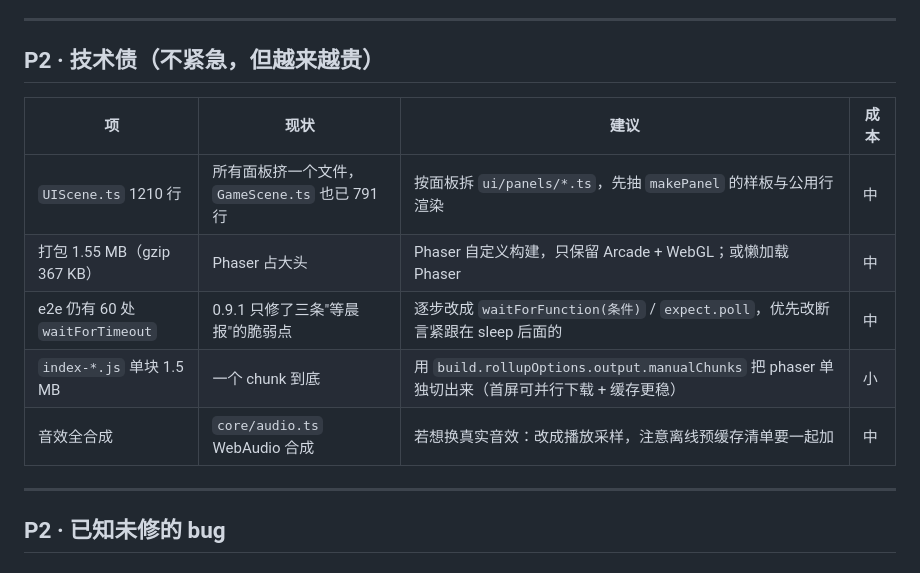
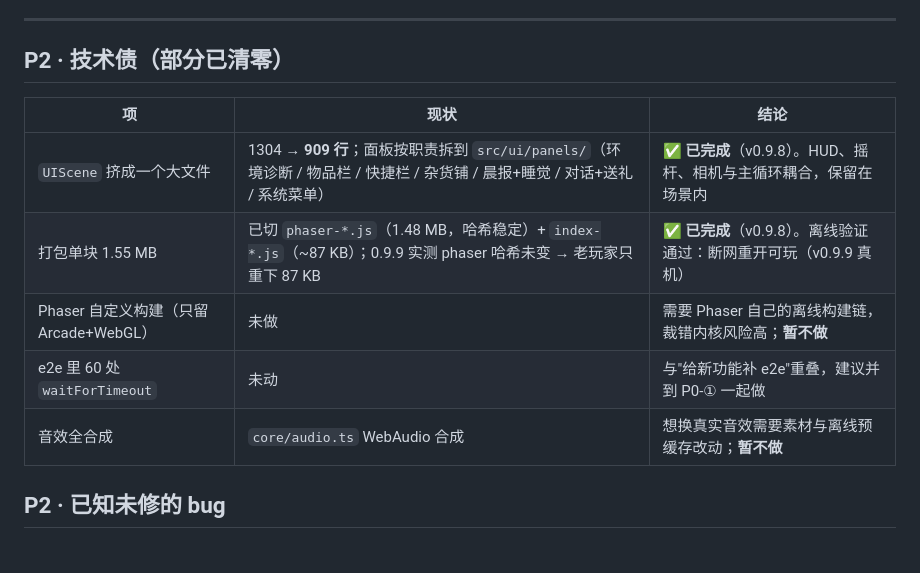
Before and after one commit to zhihaofans/ValeFarm, a Markdown page: TODO.md, the part around the change. Rendered like a GitHub page.

Commit message:
docs(todo): P2 技术债标完成（UIScene 拆分 / Phaser 分 chunk / 分片后断网可玩已真机验证）

```diff
--- a/TODO.md
+++ b/TODO.md
@@ -127,17 +127,15 @@
 
 ---
 
-## P2 · 技术债（不紧急，但越来越贵）
+## P2 · 技术债（部分已清零）
 
-| 项 | 现状 | 建议 | 成本 |
-|---|---|---|---|
-| `UIScene.ts` 1210 行 | 所有面板挤一个文件，`GameScene.ts` 也已 791 行 | 按面板拆 `ui/panels/*.ts`，先抽 `makePanel` 的样板与公用行渲染 | 中 |
-| 打包 1.55 MB（gzip 367 KB） | Phaser 占大头 | Phaser 自定义构建，只保留 Arcade + WebGL；或懒加载 Phaser | 中 |
-| e2e 仍有 60 处 `waitForTimeout` | 0.9.1 只修了三条"等晨报"的脆弱点 | 逐步改成 `waitForFunction(条件)` / `expect.poll`，优先改断言紧跟在 sleep 后面的 | 中 |
-| `index-*.js` 单块 1.5 MB | 一个 chunk 到底 | 用 `build.rollupOptions.output.manualChunks` 把 phaser 单独切出来（首屏可并行下载 + 缓存更稳） | 小 |
-| 音效全合成 | `core/audio.ts` WebAudio 合成 | 若想换真实音效：改成播放采样，注意离线预缓存清单要一起加 | 中 |
-
----
+| 项 | 现状 | 结论 |
+|---|---|---|
+| `UIScene` 挤成一个大文件 | 1304 → **909 行**；面板按职责拆到 `src/ui/panels/`（环境诊断 / 物品栏 / 快捷栏 / 杂货铺 / 晨报+睡觉 / 对话+送礼 / 系统菜单） | ✅ **已完成**（v0.9.8）。HUD、摇杆、相机与主循环耦合，保留在场景内 |
+| 打包单块 1.55 MB | 已切 `phaser-*.js`（1.48 MB，哈希稳定）+ `index-*.js`（~87 KB）；0.9.9 实测 phaser 哈希未变 → 老玩家只重下 87 KB | ✅ **已完成**（v0.9.8）。离线验证通过：断网重开可玩（v0.9.9 真机） |
+| Phaser 自定义构建（只留 Arcade+WebGL） | 未做 | 需要 Phaser 自己的离线构建链，裁错内核风险高；**暂不做** |
+| e2e 里 60 处 `waitForTimeout` | 未动 | 与"给新功能补 e2e"重叠，建议并到 P0-① 一起做 |
+| 音效全合成 | `core/audio.ts` WebAudio 合成 | 想换真实音效需要素材与离线预缓存改动；**暂不做** |
 
 ## P2 · 已知未修的 bug
 
```
